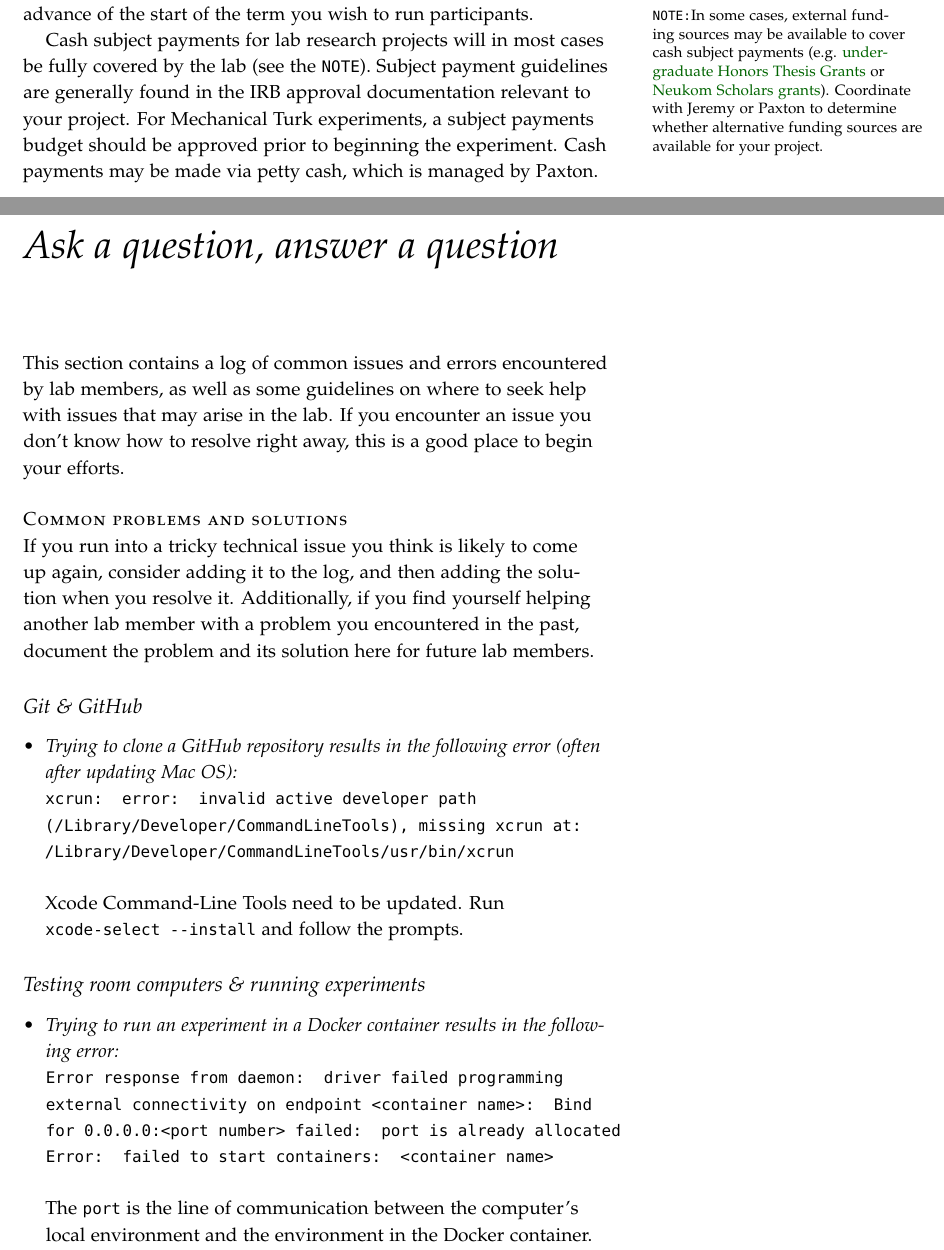
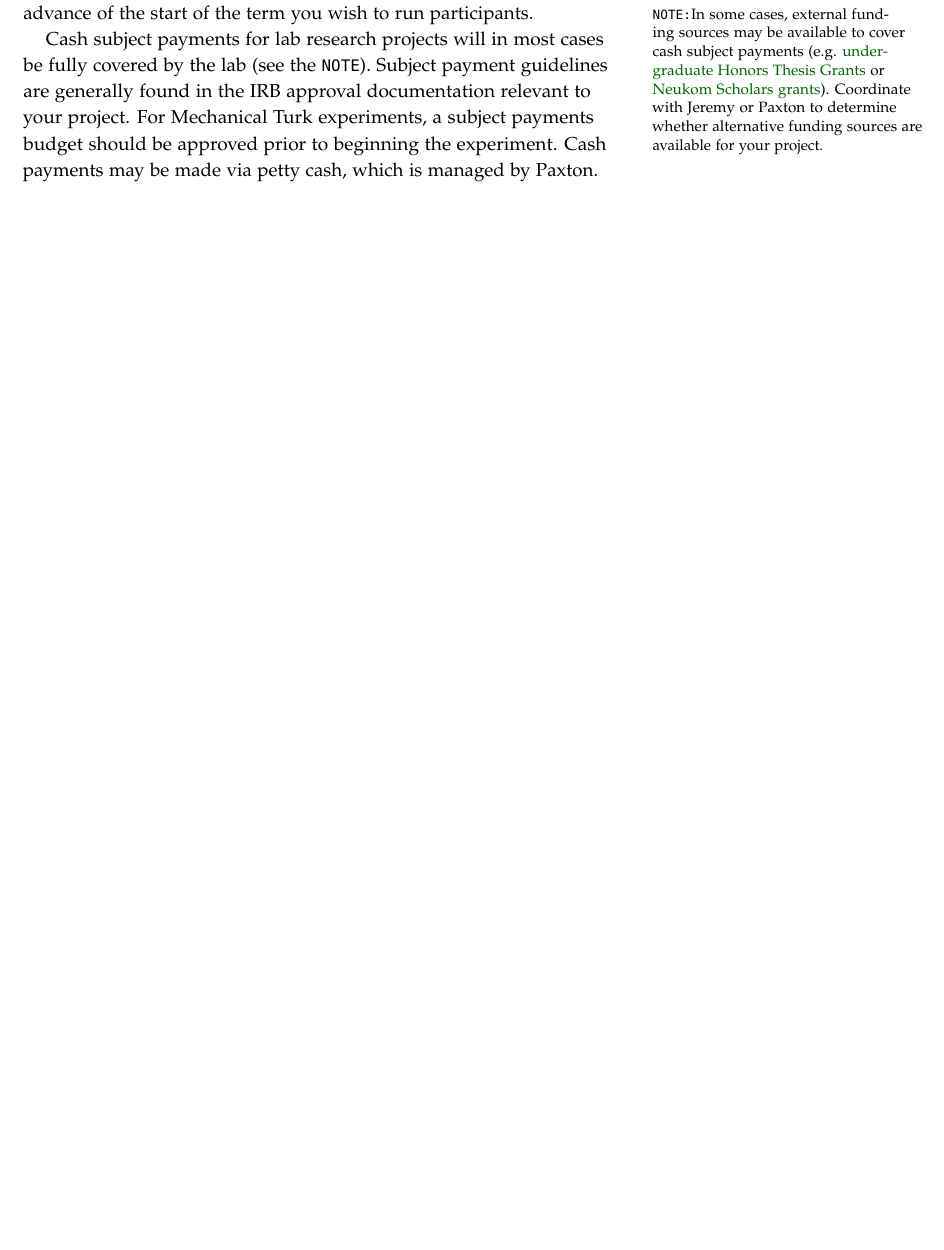
Before and after one commit to ContextLab/lab-manual, a LaTeX thesis (lab_manual.tex): two parts of pages 28 and 29 of 38 before the commit and part of page 28 of 38 after it, the two joined at a grey line, cut so that both start at the same text, the shorter picture padded with empty space. The pictures show the PDF file lab_manual.pdf that the author committed with the source.

Commit message:
removed 'ask a question, answer a question' chapter

```diff
--- a/lab_manual.tex
+++ b/lab_manual.tex
@@ -236,6 +236,3 @@ provide guidance on specific tasks.  If you are looking for help on a
 particular task (or understanding a particular concept) that isn't
 covered by the existing set of tutorials, please consider contributing
 a tutorial of your own once you've figured things out!
-
-If you encounter an error or problem you don't know how to fix, try
-checking the \hyperref[ch:faq]{ask a question, answer a question}
@@ -245,4 +239,3 @@ consider adding the question so that you or someone else can add
-the answer for future lab members!
 
 
 \chapter{Bill of rights and responsibilities}\label{ch:billofrights}
@@ -1167,8 +1160,8 @@ prospective employees. The
 provides a similar suite of services to student employees.  The
 \href{http://www.dartmouth.edu/~ombuds/}{Dartmouth Ombuds Office} also
 provides confidential and informal assistance in resolving concerns
-related to interpersonal issues.  Please also see the
-\hyperref[sec:interpersonal]{\textit{Ask a question, answer a question} section on resources for resolving interpersonal issues}.
+related to interpersonal issues.  Please also see the section on
+\hyperref[sec:interpersonal]{resources for resolving interpersonal issues}.
 
 
  \newthought{Lab resources}
@@ -1329,35 +1322,3 @@ lab.  \coordinator~can help facilitate these payments.
  beginning the experiment.  Cash payments may be made via petty cash,
  which is managed by \coordinator.
 
-
-\chapter{Ask a question, answer a question}\label{ch:faq}
-This section contains a log of common issues and errors encountered by lab members, as well as some guidelines on where to seek help with issues that may arise in the lab.  If you encounter an issue you don't know how to resolve right away, this is a good place to begin your efforts.
-
-\newthought{Common problems and solutions}
-
-\noindent If you run into a tricky technical issue you think is likely to come up again, consider adding it to the log, and then adding the solution when you resolve it.  Additionally, if you find yourself helping another lab member with a problem you encountered in the past, document the problem and its solution here for future lab members.
-
-\subsection{Git \& GitHub}
-
-\begin{itemize}
-\item \textit{Trying to clone a GitHub repository results in the following error (often after updating Mac OS): } \linebreak
-{\tt xcrun: error: invalid active developer path \linebreak
-(/Library/Developer/CommandLineTools), missing xcrun at: /Library/Developer/CommandLineTools/usr/bin/xcrun}
-\\~\\
-Xcode Command-Line Tools need to be updated.  Run \linebreak
-{\tt xcode-select ---install} and follow the prompts.
-
-\end{itemize}
-
-\subsection{Testing room computers \& running experiments}
-
-\begin{itemize}
-\item \textit{Trying to run an experiment in a Docker container results in the following error:} \linebreak
-{\tt Error response from daemon: driver failed programming external connectivity on endpoint <container name>: Bind for 0.0.0.0:<port number> failed: port is already allocated \linebreak
-Error: failed to start containers: <container name>}
-\\~\\
-The {\tt port} is the line of communication between the computer's local environment and the environment in the Docker container. This error means the port used by the container you're trying to start is already being used by another active container for a different experiment. You'll need to stop the other container in order to free up the port and run yours. Type {\tt docker ps} to see a list of active containers. Find the container whose port (in the {\tt PORTS} column) matches the port number in the error, and look at that container's name (in the {\tt NAMES} column). Type {\tt docker stop \textless that\_container\_name\textgreater} to stop the active container, and you will be able to start the container for the experiment you are trying to run.
-
-\end{itemize}
-
-\begin{itemize}
@@ -1369,4 +1325,3 @@ If your machine is running Docker Toolbox, a legacy version of Docker, then acce
-\end{itemize}
 
 \newthought{Who to go to with questions}
 
```
Also changed, not shown: lab_manual.pdf, lab_manual.tex (8 more changed lines).
